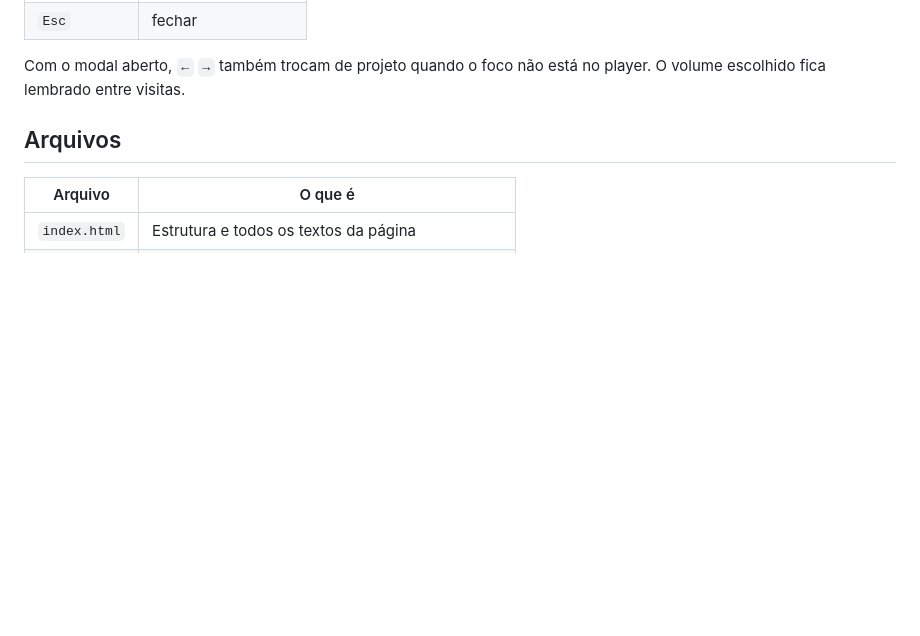
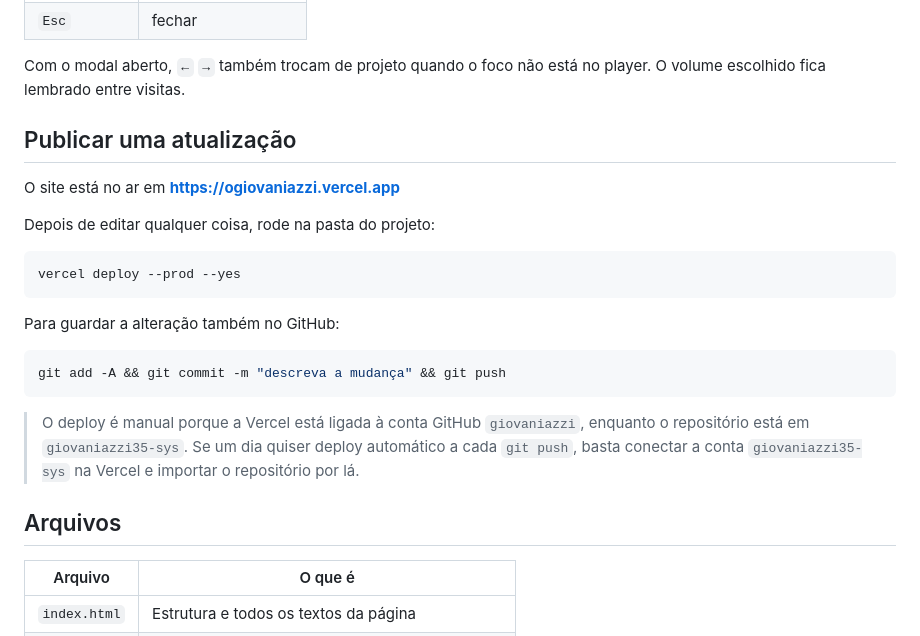
Before and after one commit to giovaniazzi35-sys/ogiovaniazzi, a Markdown page: LEIA-ME.md, the part around the change. GitHub-like rendering; blank space fills up the shorter version.

Commit message:
Documenta o fluxo de publicacao
Co-Authored-By: Claude Opus 4.8 <noreply@anthropic.com>

````diff
--- a/LEIA-ME.md
+++ b/LEIA-ME.md
@@ -30,6 +30,27 @@ Depois acesse `http://localhost:8899`.
 
 Com o modal aberto, `←` `→` também trocam de projeto quando o foco não está no player.
 O volume escolhido fica lembrado entre visitas.
+
+## Publicar uma atualização
+
+O site está no ar em **https://ogiovaniazzi.vercel.app**
+
+Depois de editar qualquer coisa, rode na pasta do projeto:
+
+```bash
+vercel deploy --prod --yes
+```
+
+Para guardar a alteração também no GitHub:
+
+```bash
+git add -A && git commit -m "descreva a mudança" && git push
+```
+
+> O deploy é manual porque a Vercel está ligada à conta GitHub `giovaniazzi`,
+> enquanto o repositório está em `giovaniazzi35-sys`. Se um dia quiser deploy
+> automático a cada `git push`, basta conectar a conta `giovaniazzi35-sys` na
+> Vercel e importar o repositório por lá.
 
 ## Arquivos
 
````
